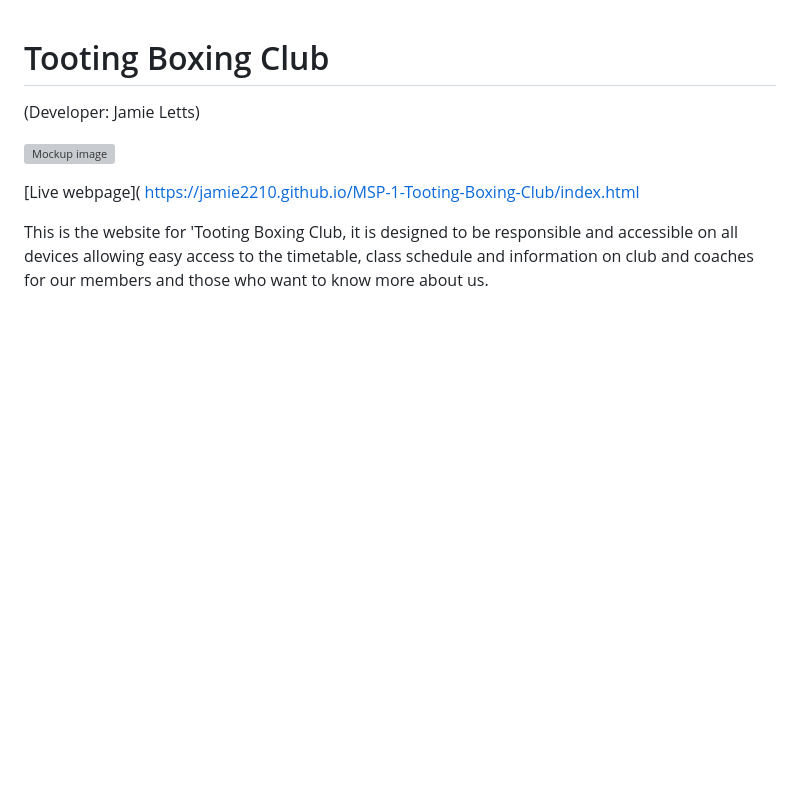
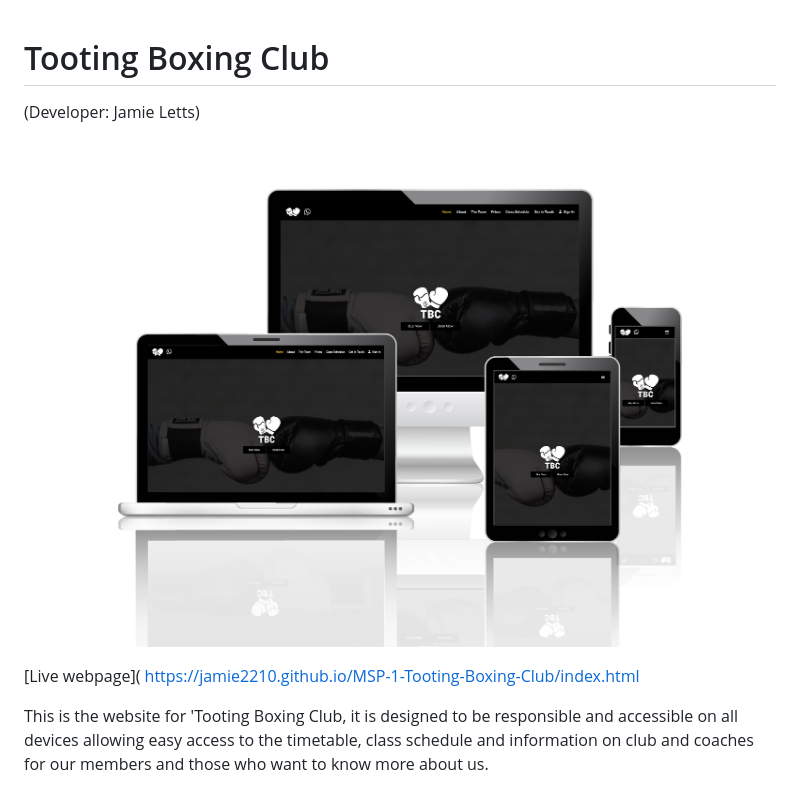
Before and after one commit to jamie2210/CI_MS1_TBC, a Markdown page: README.md, the part around the change. GitHub-like rendering; pictures changed too: docs/devices-display.jpg (added); blank space fills up the shorter version; grey boxes are pictures that could not be loaded.

Commit message:
Readme: Add device dipslay mockup

```diff
--- a/README.md
+++ b/README.md
@@ -1,7 +1,7 @@
 # Tooting Boxing Club
 (Developer: Jamie Letts)
 
-![Mockup image](docs/)
+![Mockup image](docs/devices-display.jpg)
 
 [Live webpage]( https://jamie2210.github.io/MSP-1-Tooting-Boxing-Club/index.html
 
```
